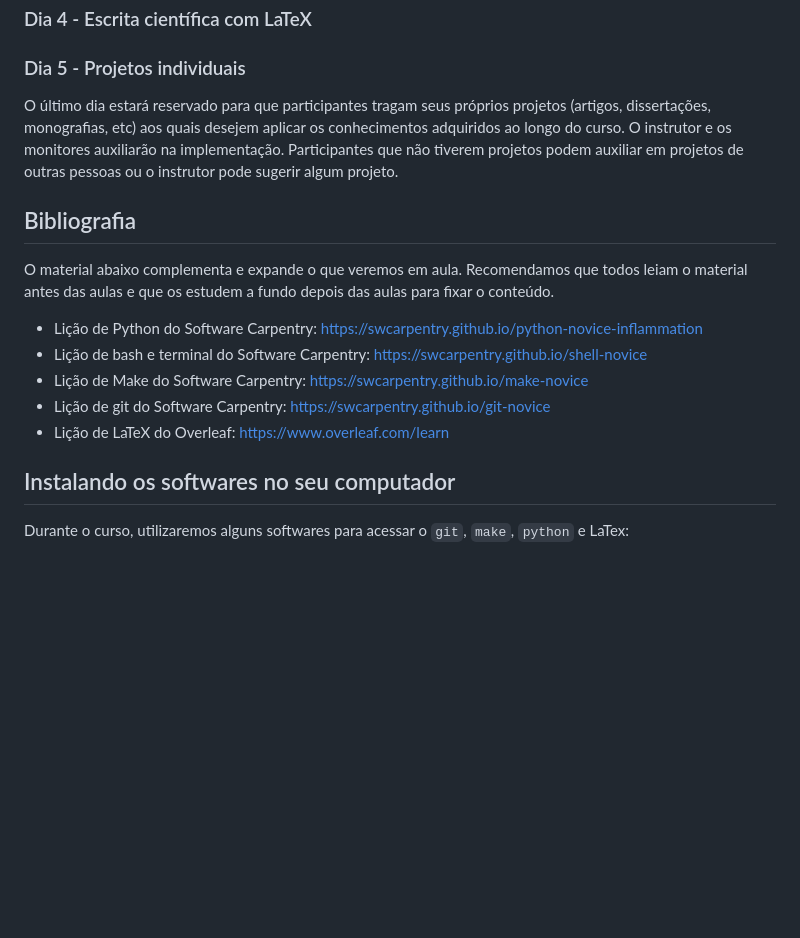
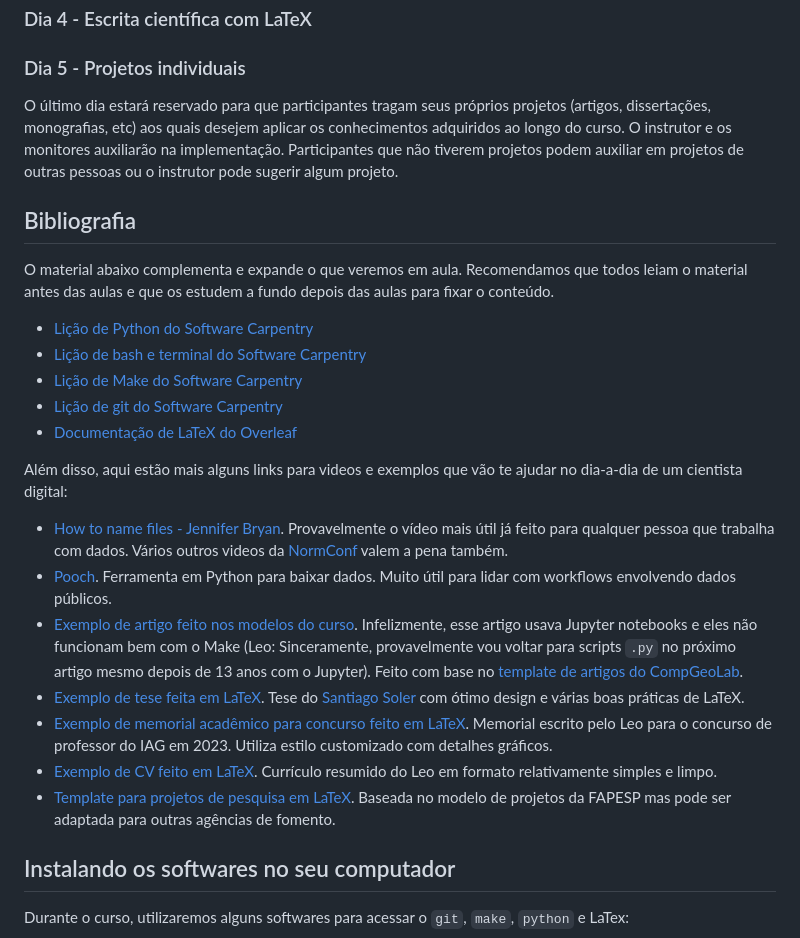
Before and after one commit to compgeolab/kit, a Markdown page: README.md, the part around the change printed below. Drawn GitHub-style; blank space fills up the shorter version.

Commit message:
Adiciona links para exemplos e outros materiais
Fixes #12

```diff
--- a/README.md
+++ b/README.md
@@ -69,17 +112,50 @@ Aberta.
 
 ### Dia 5 - Projetos individuais
 
-O último dia estará reservado para que participantes tragam seus próprios projetos (artigos, dissertações, monografias, etc) aos quais desejem aplicar os conhecimentos adquiridos ao longo do curso. O instrutor e os monitores auxiliarão na implementação. Participantes que não tiverem projetos podem auxiliar em projetos de outras pessoas ou o instrutor pode sugerir algum projeto.
+O último dia estará reservado para que participantes tragam seus próprios
+projetos (artigos, dissertações, monografias, etc) aos quais desejem aplicar os
+conhecimentos adquiridos ao longo do curso. O instrutor e os monitores
+auxiliarão na implementação. Participantes que não tiverem projetos podem
+auxiliar em projetos de outras pessoas ou o instrutor pode sugerir algum
+projeto.
 
 ## Bibliografia
 
-O material abaixo complementa e expande o que veremos em aula. Recomendamos que todos leiam o material antes das aulas e que os estudem a fundo depois das aulas para fixar o conteúdo.
+O material abaixo complementa e expande o que veremos em aula. Recomendamos que
+todos leiam o material antes das aulas e que os estudem a fundo depois das
+aulas para fixar o conteúdo.
 
-* Lição de Python do Software Carpentry: https://swcarpentry.github.io/python-novice-inflammation
-* Lição de bash e terminal do Software Carpentry: https://swcarpentry.github.io/shell-novice
-* Lição de Make do Software Carpentry: https://swcarpentry.github.io/make-novice
-* Lição de git do Software Carpentry: https://swcarpentry.github.io/git-novice
-* Lição de LaTeX do Overleaf: https://www.overleaf.com/learn
+* [Lição de Python do Software Carpentry](https://swcarpentry.github.io/python-novice-inflammation)
+* [Lição de bash e terminal do Software Carpentry](https://swcarpentry.github.io/shell-novice)
+* [Lição de Make do Software Carpentry](https://swcarpentry.github.io/make-novice)
+* [Lição de git do Software Carpentry](https://swcarpentry.github.io/git-novice)
+* [Documentação de LaTeX do Overleaf](https://www.overleaf.com/learn)
+
+Além disso, aqui estão mais alguns links para videos e exemplos que vão te
+ajudar no dia-a-dia de um cientista digital:
+
+* [How to name files - Jennifer Bryan](https://www.youtube.com/watch?v=ES1LTlnpLMk).
+  Provavelmente o vídeo mais útil já feito para qualquer pessoa que trabalha
+  com dados. Vários outros videos da [NormConf](https://www.youtube.com/@normconf)
+  valem a pena também.
+* [Pooch](https://www.fatiando.org/pooch/latest/). Ferramenta em Python para
+  baixar dados. Muito útil para lidar com workflows envolvendo dados públicos.
+* [Exemplo de artigo feito nos modelos do curso](https://github.com/compgeolab/euler-inversion).
+  Infelizmente, esse artigo usava Jupyter notebooks e eles não funcionam bem
+  com o Make (Leo: Sinceramente, provavelmente vou voltar para scripts `.py` no
+  próximo artigo mesmo depois de 13 anos com o Jupyter). Feito com base no
+  [template de artigos do CompGeoLab](https://github.com/compgeolab/paper-template).
+* [Exemplo de tese feita em LaTeX](https://github.com/santisoler/phd-thesis).
+  Tese do [Santiago Soler](https://www.santisoler.com/) com ótimo design
+  e várias boas práticas de LaTeX.
+* [Exemplo de memorial acadêmico para concurso feito em LaTeX](https://github.com/leouieda/memorial2023).
+  Memorial escrito pelo Leo para o concurso de professor do IAG em 2023.
+  Utiliza estilo customizado com detalhes gráficos.
+* [Exemplo de CV feito em LaTeX](https://github.com/leouieda/cv).
+  Currículo resumido do Leo em formato relativamente simples e limpo.
+* [Template para projetos de pesquisa em LaTeX](https://github.com/compgeolab/grant-fapesp-template).
+  Baseada no modelo de projetos da FAPESP mas pode ser adaptada para outras
+  agências de fomento.
 
 ## Instalando os softwares no seu computador
 
```
Also changed, not shown: other parts of README.md (+66 -23 lines).
